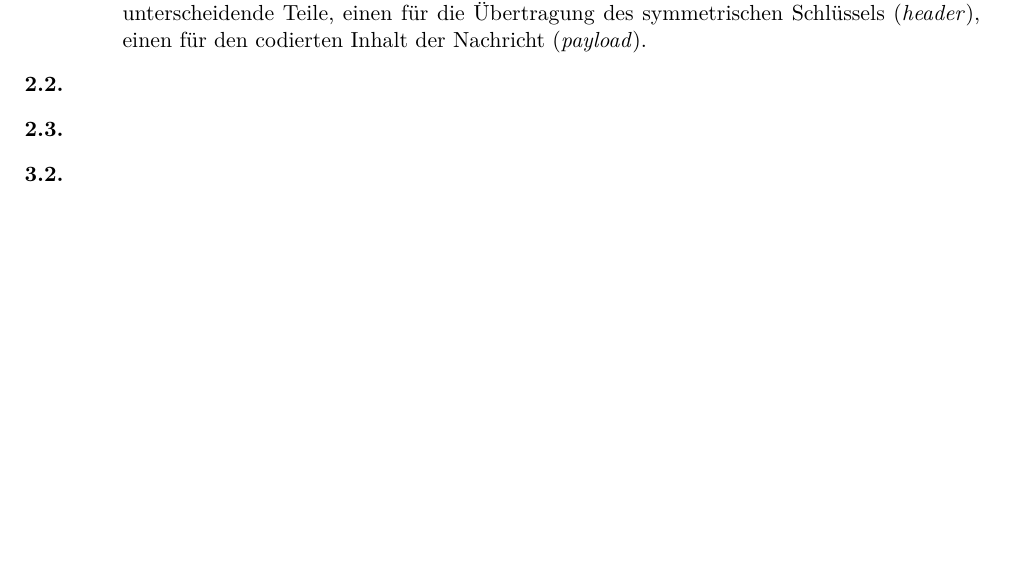
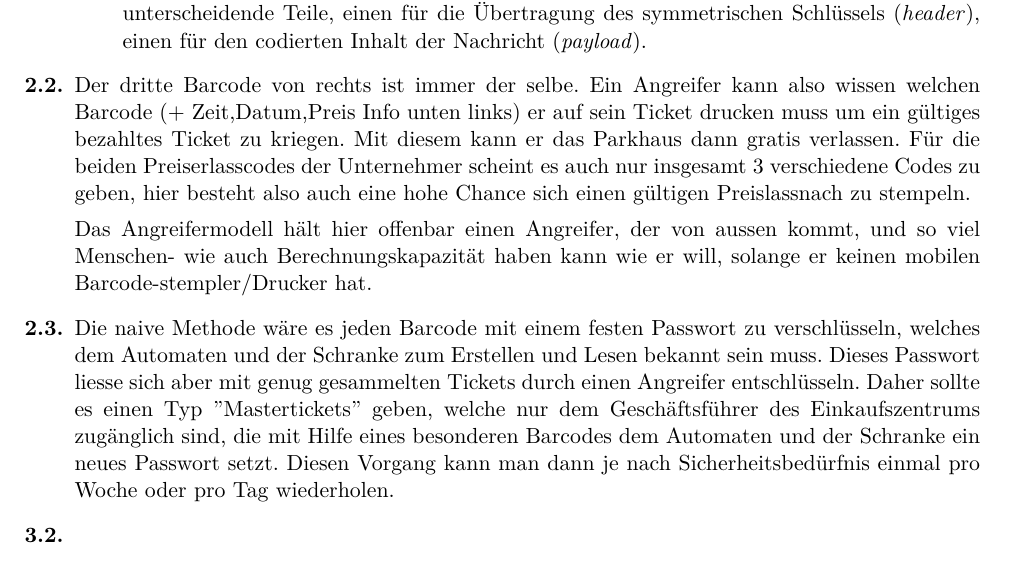
Before and after one commit to opatut/gss, a LaTeX document (blatt05/blatt05.tex): part of page 1 of 2, cut so that both start at the same text, the shorter picture padded with empty space. Compiled offline with pdfLaTeX.

Commit message:
gss05 2.2+2.3

```diff
--- a/blatt05/blatt05.tex
+++ b/blatt05/blatt05.tex
@@ -70,8 +70,13 @@
     \end{itemize}
 
 \item[\textbf{2.2.}]
+    Der dritte Barcode von rechts ist immer der selbe. Ein Angreifer kann also wissen welchen Barcode (+ Zeit,Datum,Preis Info unten links) er auf sein Ticket drucken muss um ein gültiges bezahltes Ticket zu kriegen. Mit diesem kann er das Parkhaus dann gratis verlassen.
+    Für die beiden Preiserlasscodes der Unternehmer scheint es auch nur insgesamt 3 verschiedene Codes zu geben, hier besteht also auch eine hohe Chance sich einen gültigen Preislassnach zu stempeln.
+
+    Das Angreifermodell hält hier offenbar einen Angreifer, der von aussen kommt, und so viel Menschen- wie auch Berechnungskapazität haben kann wie er will, solange er keinen mobilen Barcode-stempler/Drucker hat.
 
 \item[\textbf{2.3.}]
+    Die naive Methode wäre es jeden Barcode mit einem festen Passwort zu verschlüsseln, welches dem Automaten und der Schranke zum Erstellen und Lesen bekannt sein muss. Dieses Passwort liesse sich aber mit genug gesammelten Tickets durch einen Angreifer entschlüsseln. Daher sollte es einen Typ ''Mastertickets'' geben, welche nur dem Geschäftsführer des Einkaufszentrums zugänglich sind, die mit Hilfe eines besonderen Barcodes dem Automaten und der Schranke ein neues Passwort setzt. Diesen Vorgang kann man dann je nach Sicherheitsbedürfnis einmal pro Woche oder pro Tag wiederholen.
 
 \item[\textbf{3.2.}]
 
```
Also changed, not shown: blatt05/blatt05.pdf.
